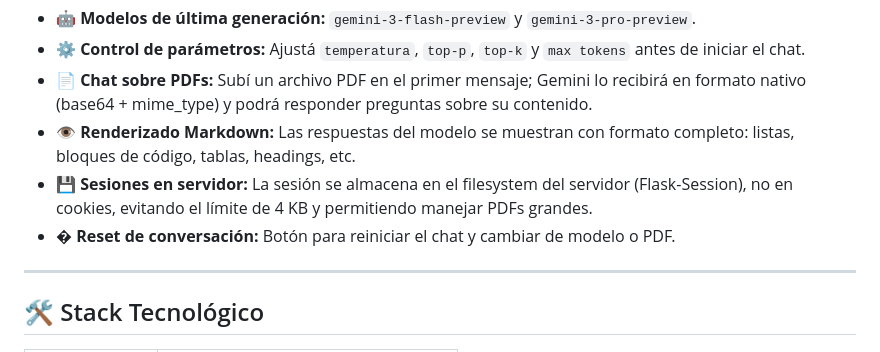
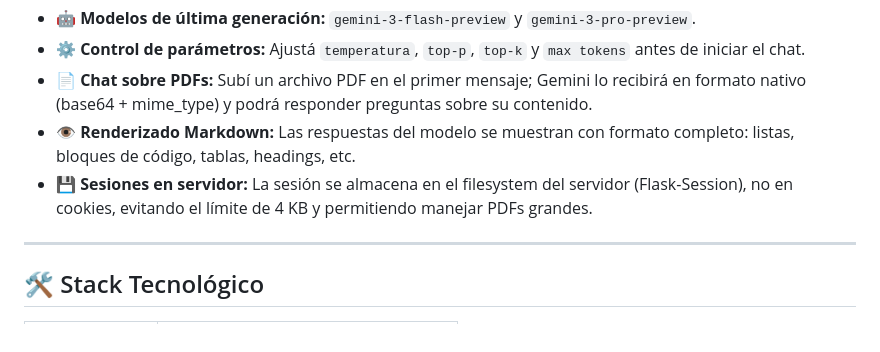
Before and after one commit to facuberon/LLM-WebApp, a Markdown page: README.md, the part around the change. GitHub-like rendering.

Commit message:
update README
Removed the reset conversation feature from the README.

```diff
--- a/README.md
+++ b/README.md
@@ -19,7 +19,6 @@ Interfaz de chat web construida con **Flask** para interactuar con los modelos d
 - **📄 Chat sobre PDFs:** Subí un archivo PDF en el primer mensaje; Gemini lo recibirá en formato nativo (base64 + mime_type) y podrá responder preguntas sobre su contenido.
 - **👁️ Renderizado Markdown:** Las respuestas del modelo se muestran con formato completo: listas, bloques de código, tablas, headings, etc.
 - **💾 Sesiones en servidor:** La sesión se almacena en el filesystem del servidor (Flask-Session), no en cookies, evitando el límite de 4 KB y permitiendo manejar PDFs grandes.
-- **� Reset de conversación:** Botón para reiniciar el chat y cambiar de modelo o PDF.
 
 ---
 
```
